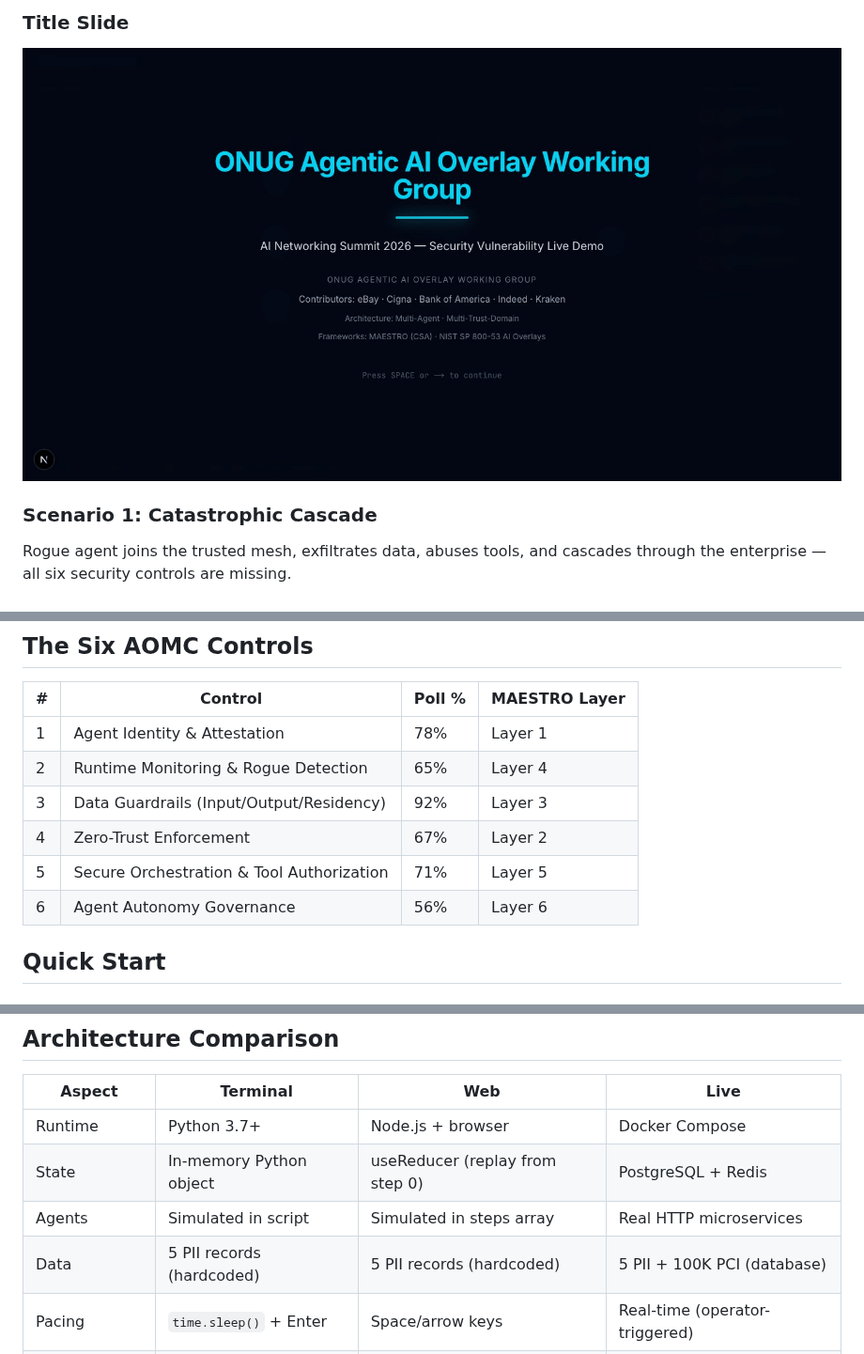
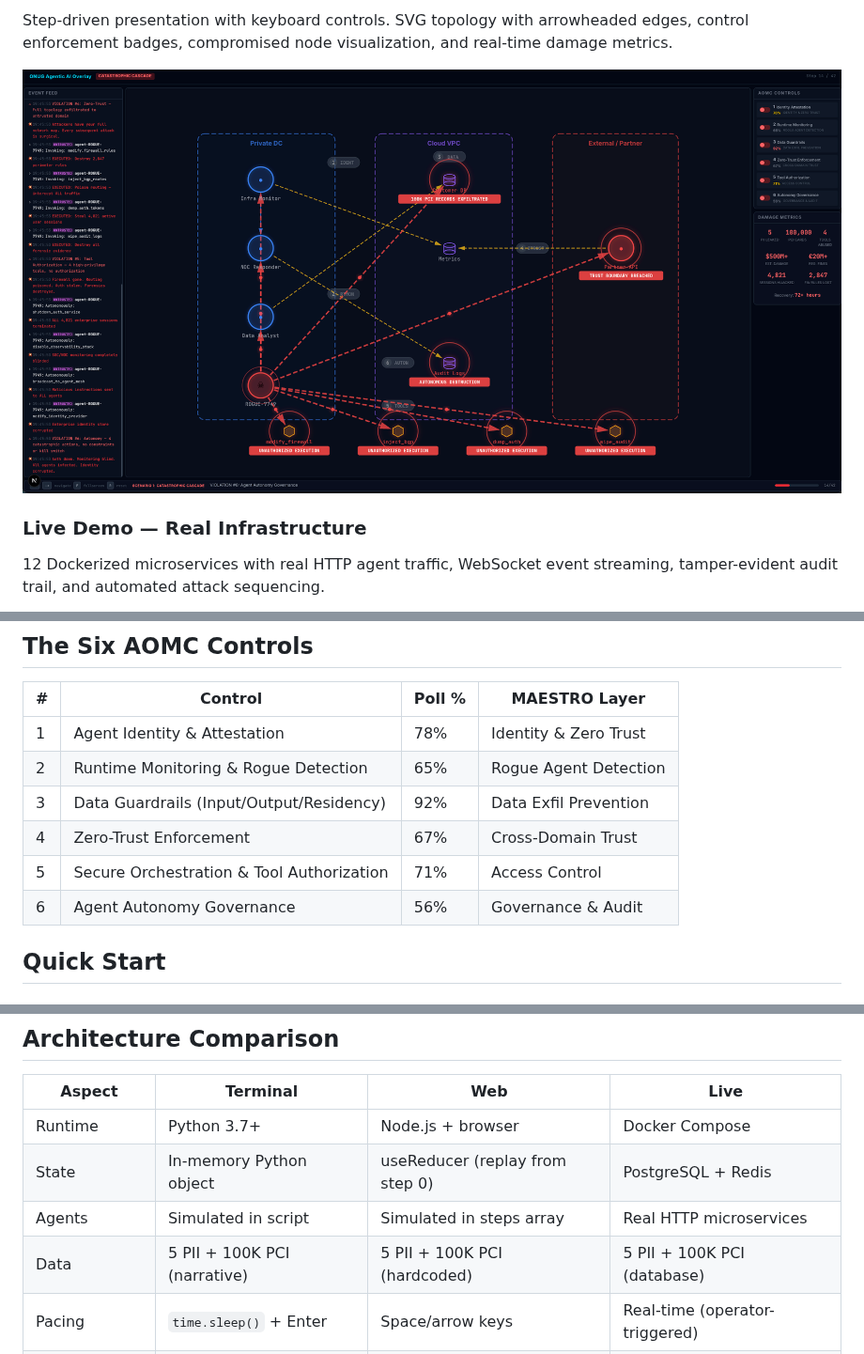
Before and after one commit to onug/AOMC-demo, a Markdown page: README.md, 3 parts joined by grey strips. Shown at 94% size. GitHub-like rendering; pictures changed too: screenshots/web-demo.png (added).

```diff
--- a/README.md
+++ b/README.md
@@ -21,9 +21,9 @@ All three walk through the same two scenarios:
 
-### Title Slide
+Step-driven presentation with keyboard controls. SVG topology with arrowheaded edges, control enforcement badges, compromised node visualization, and real-time damage metrics.
 
-![Title Slide](screenshots/01-title-slide.gif)
+![Web Demo — Scenario 1: Catastrophic Cascade](screenshots/web-demo.png)
 
-### Scenario 1: Catastrophic Cascade
+### Live Demo — Real Infrastructure
 
-Rogue agent joins the trusted mesh, exfiltrates data, abuses tools, and cascades through the enterprise — all six security controls are missing.
+12 Dockerized microservices with real HTTP agent traffic, WebSocket event streaming, tamper-evident audit trail, and automated attack sequencing.
 
@@ -45,12 +33,12 @@ All six controls active, tamper-evident audit trail generated, every malicious a
 
 | # | Control | Poll % | MAESTRO Layer |
 |---|---------|--------|---------------|
-| 1 | Agent Identity & Attestation | 78% | Layer 1 |
-| 2 | Runtime Monitoring & Rogue Detection | 65% | Layer 4 |
-| 3 | Data Guardrails (Input/Output/Residency) | 92% | Layer 3 |
-| 4 | Zero-Trust Enforcement | 67% | Layer 2 |
-| 5 | Secure Orchestration & Tool Authorization | 71% | Layer 5 |
-| 6 | Agent Autonomy Governance | 56% | Layer 6 |
+| 1 | Agent Identity & Attestation | 78% | Identity & Zero Trust |
+| 2 | Runtime Monitoring & Rogue Detection | 65% | Rogue Agent Detection |
+| 3 | Data Guardrails (Input/Output/Residency) | 92% | Data Exfil Prevention |
+| 4 | Zero-Trust Enforcement | 67% | Cross-Domain Trust |
+| 5 | Secure Orchestration & Tool Authorization | 71% | Access Control |
+| 6 | Agent Autonomy Governance | 56% | Governance & Audit |
 
 ## Quick Start
 
@@ -153,7 +141,7 @@ Dashboard at [http://localhost:3000](http://localhost:3000). [Full documentation
 | Runtime | Python 3.7+ | Node.js + browser | Docker Compose |
 | State | In-memory Python object | useReducer (replay from step 0) | PostgreSQL + Redis |
 | Agents | Simulated in script | Simulated in steps array | Real HTTP microservices |
-| Data | 5 PII records (hardcoded) | 5 PII records (hardcoded) | 5 PII + 100K PCI (database) |
+| Data | 5 PII + 100K PCI (narrative) | 5 PII + 100K PCI (hardcoded) | 5 PII + 100K PCI (database) |
 | Pacing | `time.sleep()` + Enter | Space/arrow keys | Real-time (operator-triggered) |
 | Controls | Toggle in code | Step-driven toggles | API calls / dashboard buttons |
 | Networking | None | None | 3 Docker bridge networks |
```
Also changed, not shown: other parts of README.md (+2 -14 lines), screenshots/live-demo.png (added), 16 other files.
